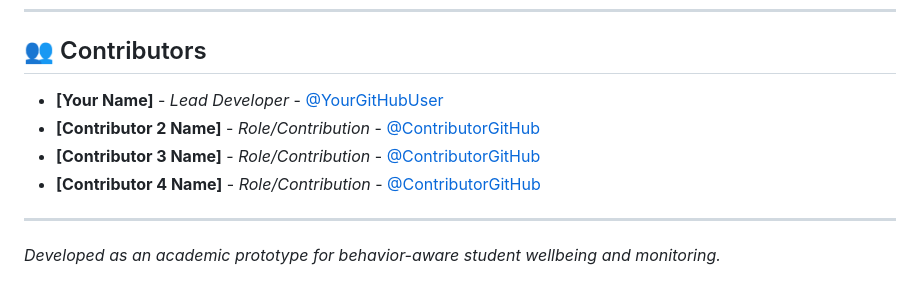
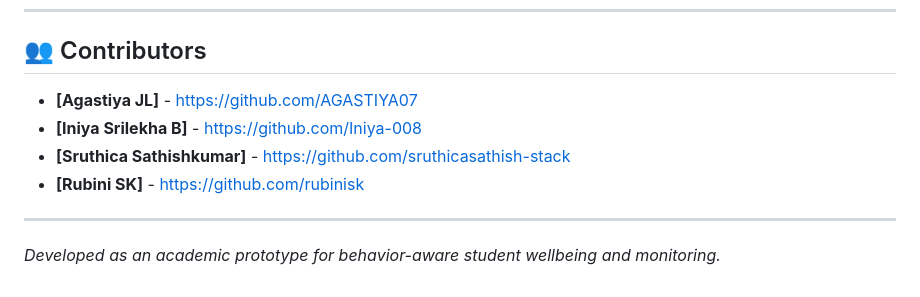
Before and after one commit to AGASTIYA07/student-alcohol-monitoring-system, a Markdown page: README.md, the part around the change. Rendered like a GitHub page.

Commit message:
Update contributors section in README.md

```diff
--- a/README.md
+++ b/README.md
@@ -57,10 +57,10 @@ Visit `http://127.0.0.1:5000` in your web browser.
 ---
 
 ## 👥 Contributors
-- **[Your Name]** - *Lead Developer* - [@YourGitHubUser](https://github.com/YourGitHubUser)
-- **[Contributor 2 Name]** - *Role/Contribution* - [@ContributorGitHub](https://github.com/ContributorGitHub)
-- **[Contributor 3 Name]** - *Role/Contribution* - [@ContributorGitHub](https://github.com/ContributorGitHub)
-- **[Contributor 4 Name]** - *Role/Contribution* - [@ContributorGitHub](https://github.com/ContributorGitHub)
+- **[Agastiya JL]**  - https://github.com/AGASTIYA07
+- **[Iniya Srilekha B]** -  https://github.com/Iniya-008
+- **[Sruthica Sathishkumar]** - https://github.com/sruthicasathish-stack
+- **[Rubini SK]** - https://github.com/rubinisk
 
 ---
 *Developed as an academic prototype for behavior-aware student wellbeing and monitoring.*
```
